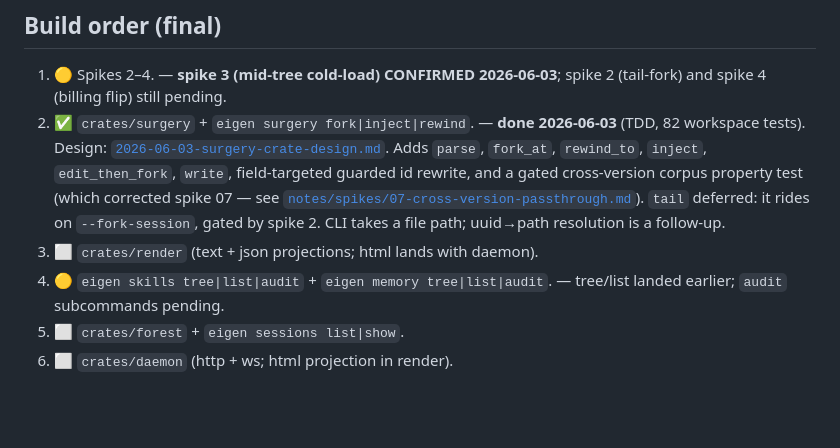
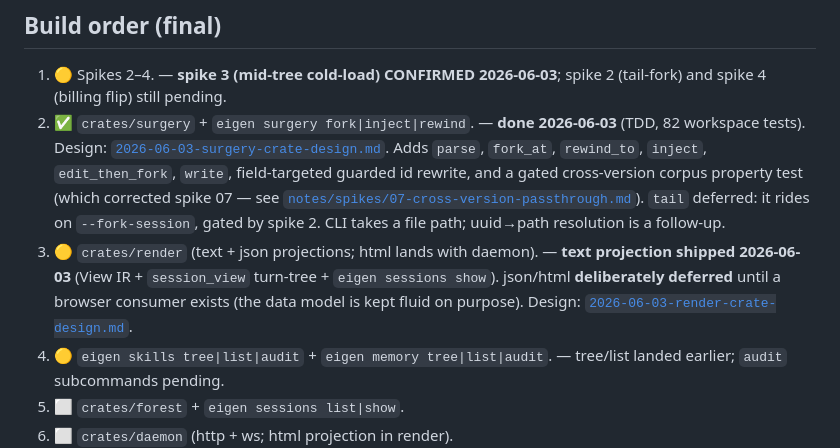
Before and after one commit to rdmontgomery/eigenform, a Markdown page: docs/plans/2026-06-02-eigen-foundation-design.md, the part around the change. GitHub-like rendering; blank space fills up the shorter version.

```diff
--- a/docs/plans/2026-06-02-eigen-foundation-design.md
+++ b/docs/plans/2026-06-02-eigen-foundation-design.md
@@ -141,7 +141,11 @@ Spikes 2–4 are gating for implementation start. The justfile contains `just sp
    (which corrected spike 07 — see [`notes/spikes/07-cross-version-passthrough.md`](../../notes/spikes/07-cross-version-passthrough.md)).
    `tail` deferred: it rides on `--fork-session`, gated by spike 2. CLI takes a file
    path; uuid→path resolution is a follow-up.
-3. ⬜ `crates/render` (text + json projections; html lands with daemon).
+3. 🟡 `crates/render` (text + json projections; html lands with daemon). — **text
+   projection shipped 2026-06-03** (View IR + `session_view` turn-tree +
+   `eigen sessions show`). json/html **deliberately deferred** until a browser consumer
+   exists (the data model is kept fluid on purpose). Design:
+   [`2026-06-03-render-crate-design.md`](2026-06-03-render-crate-design.md).
 4. 🟡 `eigen skills tree|list|audit` + `eigen memory tree|list|audit`. — tree/list landed
    earlier; `audit` subcommands pending.
 5. ⬜ `crates/forest` + `eigen sessions list|show`.
```
Also changed, not shown: docs/plans/2026-06-03-render-crate-design.md (added, +70 -0 lines).
